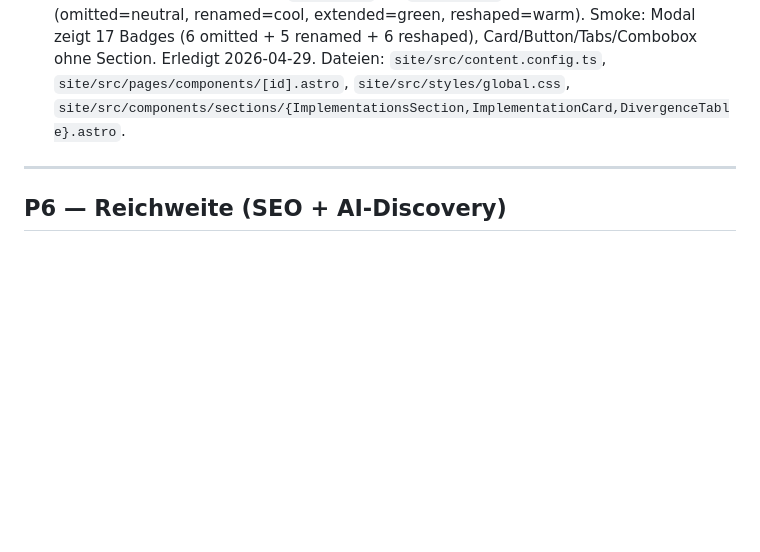
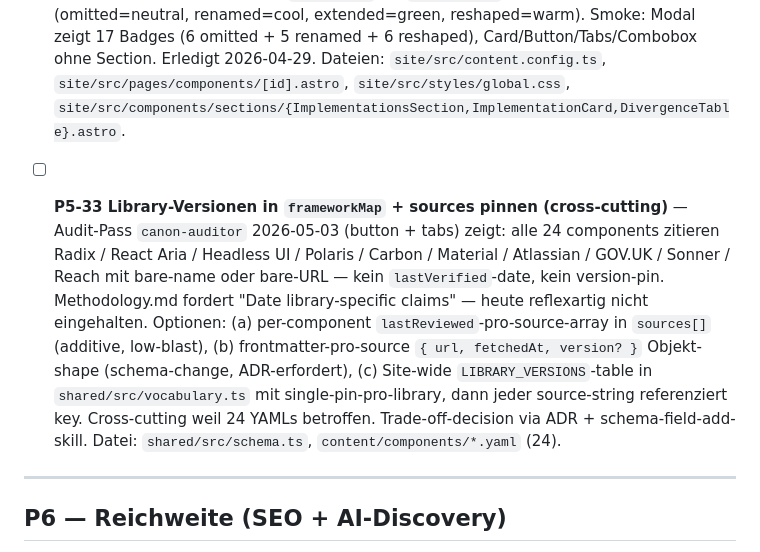
Before and after one commit to DominikPieper/uianatomy, a Markdown page: docs/backlog.md, the part around one of its changes. GitHub-like rendering; blank space fills up the shorter version.

```diff
--- a/docs/backlog.md
+++ b/docs/backlog.md
@@ -80,6 +80,8 @@ Status-Legende: `[ ]` offen · `[~]` in Arbeit · `[x]` erledigt
 
 - [x] **P5-30 Site-Rendering Phase-2** — Phase-2-Implementations auf canonical Component-Page sichtbar. Neue `implementations` Astro-Collection in `site/src/content.config.ts` via `glob('*/*.yaml', base: '../implementations')` mit `implementationSchema`. Drei neue Section-Components in `site/src/components/sections/`: `ImplementationsSection.astro` (Wrapper, library-sortiert, conditional-render), `ImplementationCard.astro` (Library-Badge + Component-Name, Shiki-Code-Block mit lang-per-libraryId-Lookup `radix→tsx`/`headlessui→vue`/`cdk→typescript`, DivergenceTable, optional `<details>`-collapsed rationale), `DivergenceTable.astro` (4-Spalten From/Type/→To/Rationale, type-farbige Badges). View-agnostisch platziert in `[id].astro` zwischen Anatomy-Diagram und View-Tabs. CSS-Type-Badges in `global.css` via `color-mix()` Light/Dark-Parity (omitted=neutral, renamed=cool, extended=green, reshaped=warm). Smoke: Modal zeigt 17 Badges (6 omitted + 5 renamed + 6 reshaped), Card/Button/Tabs/Combobox ohne Section. Erledigt 2026-04-29. Dateien: `site/src/content.config.ts`, `site/src/pages/components/[id].astro`, `site/src/styles/global.css`, `site/src/components/sections/{ImplementationsSection,ImplementationCard,DivergenceTable}.astro`.
 
+- [ ] **P5-33 Library-Versionen in `frameworkMap` + sources pinnen (cross-cutting)** — Audit-Pass `canon-auditor` 2026-05-03 (button + tabs) zeigt: alle 24 components zitieren Radix / React Aria / Headless UI / Polaris / Carbon / Material / Atlassian / GOV.UK / Sonner / Reach mit bare-name oder bare-URL — kein `lastVerified`-date, kein version-pin. Methodology.md fordert "Date library-specific claims" — heute reflexartig nicht eingehalten. Optionen: (a) per-component `lastReviewed`-pro-source-array in `sources[]` (additive, low-blast), (b) frontmatter-pro-source `{ url, fetchedAt, version? }` Objekt-shape (schema-change, ADR-erfordert), (c) Site-wide `LIBRARY_VERSIONS`-table in `shared/src/vocabulary.ts` mit single-pin-pro-library, dann jeder source-string referenziert key. Cross-cutting weil 24 YAMLs betroffen. Trade-off-decision via ADR + schema-field-add-skill. Datei: `shared/src/schema.ts`, `content/components/*.yaml` (24).
+
 ---
 
 ## P6 — Reichweite (SEO + AI-Discovery)
```
Also changed, not shown: other parts of docs/backlog.md (+10 -0 lines).
